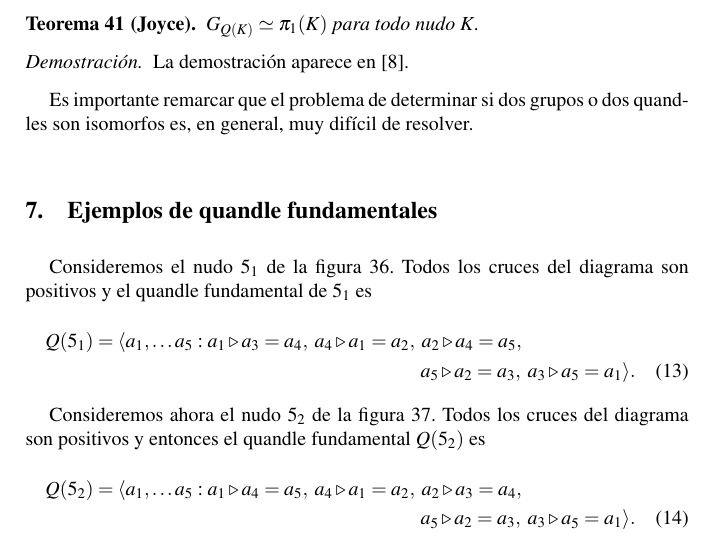
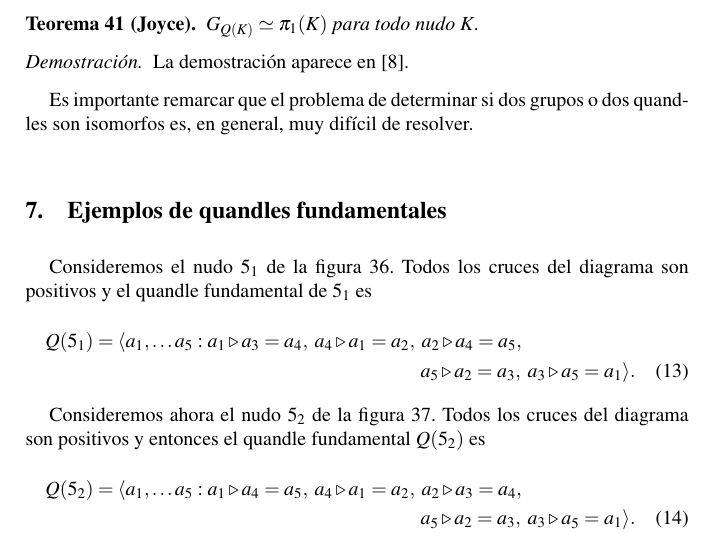
Before and after one commit to vendramin/nudos, a LaTeX document (nudos.tex): part of page 21 of 31, cut so that both start at the same text. Compiled offline with pdfLaTeX.

Commit message:
Updates from Overleaf

```diff
--- a/nudos.tex
+++ b/nudos.tex
@@ -1316,7 +1316,7 @@ sets}.
 	Es importante remarcar que el problema de determinar si dos grupos o dos
 	quandles son isomorfos es, en general, muy difícil de resolver.
 
-\section{Ejemplos de quandle fundamentales}
+\section{Ejemplos de quandles fundamentales}
 
 	\label{block:5_1:fundamental_quandle}
 	\label{block:5_2:fundamental_quandle}
```
